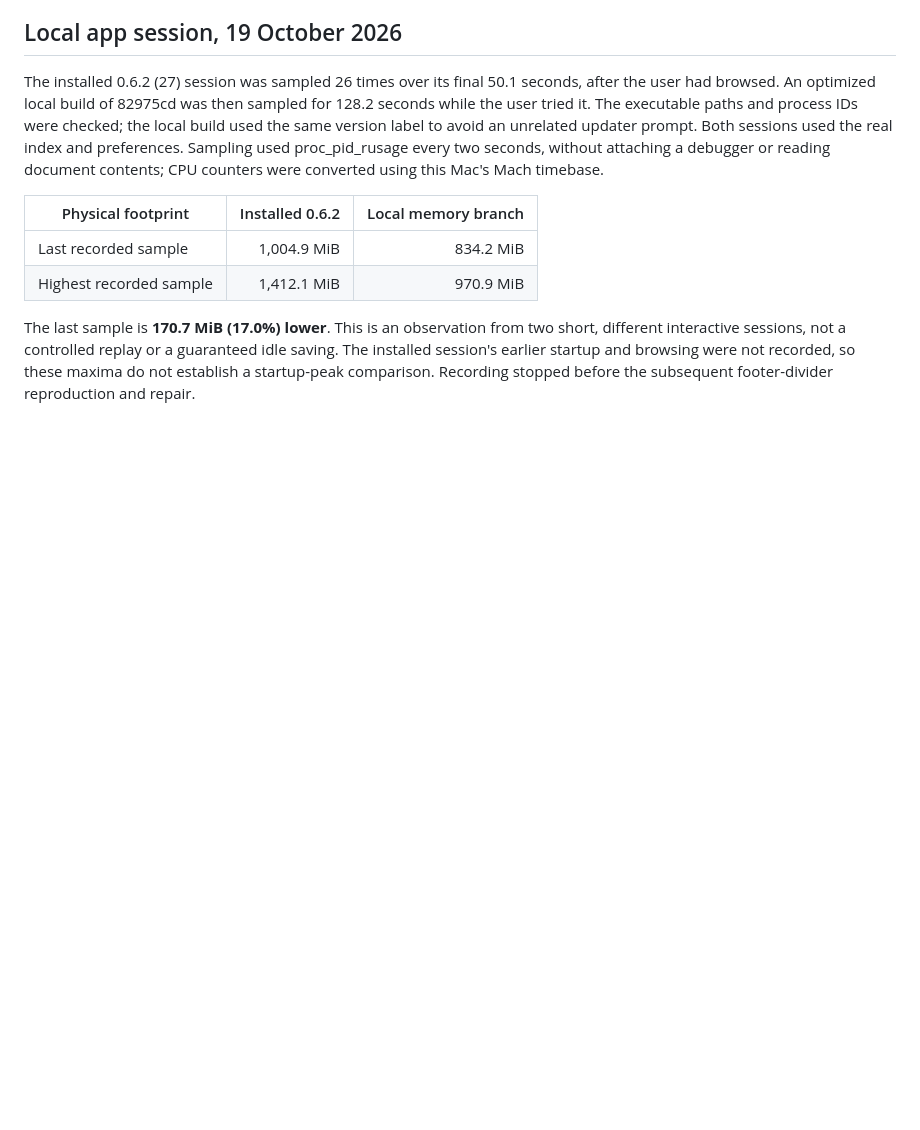
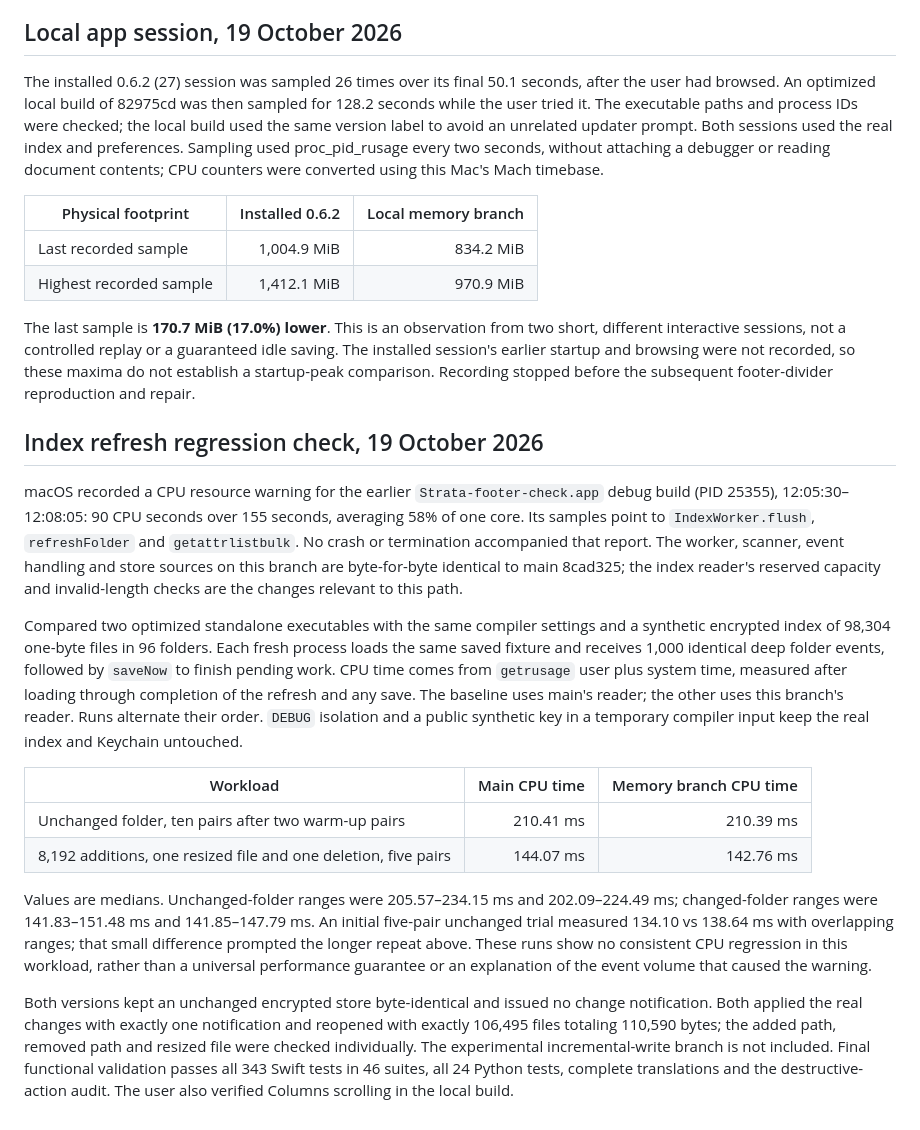
Before and after one commit to Dodothereal/strata-files, a Markdown page: docs/memory-performance.md, the part around the change. Rendered like a GitHub page; blank space fills up the shorter version.

Commit message:
Performance: record index refresh regression checks
Compare the unchanged indexing worker with the main reader and the memory branch reader using optimized isolated processes and the same 98,304-file fixture. Record CPU ranges, the follow-up unchanged-folder comparison, persistence and notification checks, and the limits of the result.

```diff
--- a/docs/memory-performance.md
+++ b/docs/memory-performance.md
@@ -153,3 +153,35 @@ The last sample is **170.7 MiB (17.0%) lower**. This is an observation from two
 not a controlled replay or a guaranteed idle saving. The installed session's earlier startup and browsing were not
 recorded, so these maxima do not establish a startup-peak comparison. Recording stopped before the subsequent
 footer-divider reproduction and repair.
+
+## Index refresh regression check, 19 October 2026
+
+macOS recorded a CPU resource warning for the earlier `Strata-footer-check.app` debug build (PID 25355),
+12:05:30–12:08:05: 90 CPU seconds over 155 seconds, averaging 58% of one core. Its samples point to
+`IndexWorker.flush`, `refreshFolder` and `getattrlistbulk`. No crash or termination accompanied that report.
+The worker, scanner, event handling and store sources on this branch are byte-for-byte identical to main 8cad325;
+the index reader's reserved capacity and invalid-length checks are the changes relevant to this path.
+
+Compared two optimized standalone executables with the same compiler settings and a synthetic encrypted index of
+98,304 one-byte files in 96 folders. Each fresh process loads the same saved fixture and receives 1,000 identical
+deep folder events, followed by `saveNow` to finish pending work. CPU time comes from `getrusage` user plus system
+time, measured after loading through completion of the refresh and any save. The baseline uses main's reader;
+the other uses this branch's reader. Runs alternate their order. `DEBUG` isolation and a public synthetic key in
+a temporary compiler input keep the real index and Keychain untouched.
+
+| Workload | Main CPU time | Memory branch CPU time |
+| --- | ---: | ---: |
+| Unchanged folder, ten pairs after two warm-up pairs | 210.41 ms | 210.39 ms |
+| 8,192 additions, one resized file and one deletion, five pairs | 144.07 ms | 142.76 ms |
+
+Values are medians. Unchanged-folder ranges were 205.57–234.15 ms and 202.09–224.49 ms; changed-folder ranges were
+141.83–151.48 ms and 141.85–147.79 ms. An initial five-pair unchanged trial measured 134.10 vs 138.64 ms with
+overlapping ranges; that small difference prompted the longer repeat above. These runs show no consistent CPU
+regression in this workload, rather than a universal performance guarantee or an explanation of the event volume
+that caused the warning.
+
+Both versions kept an unchanged encrypted store byte-identical and issued no change notification. Both applied
+the real changes with exactly one notification and reopened with exactly 106,495 files totaling 110,590 bytes;
+the added path, removed path and resized file were checked individually. The experimental incremental-write
+branch is not included. Final functional validation passes all 343 Swift tests in 46 suites, all 24 Python tests,
+complete translations and the destructive-action audit. The user also verified Columns scrolling in the local build.
```
